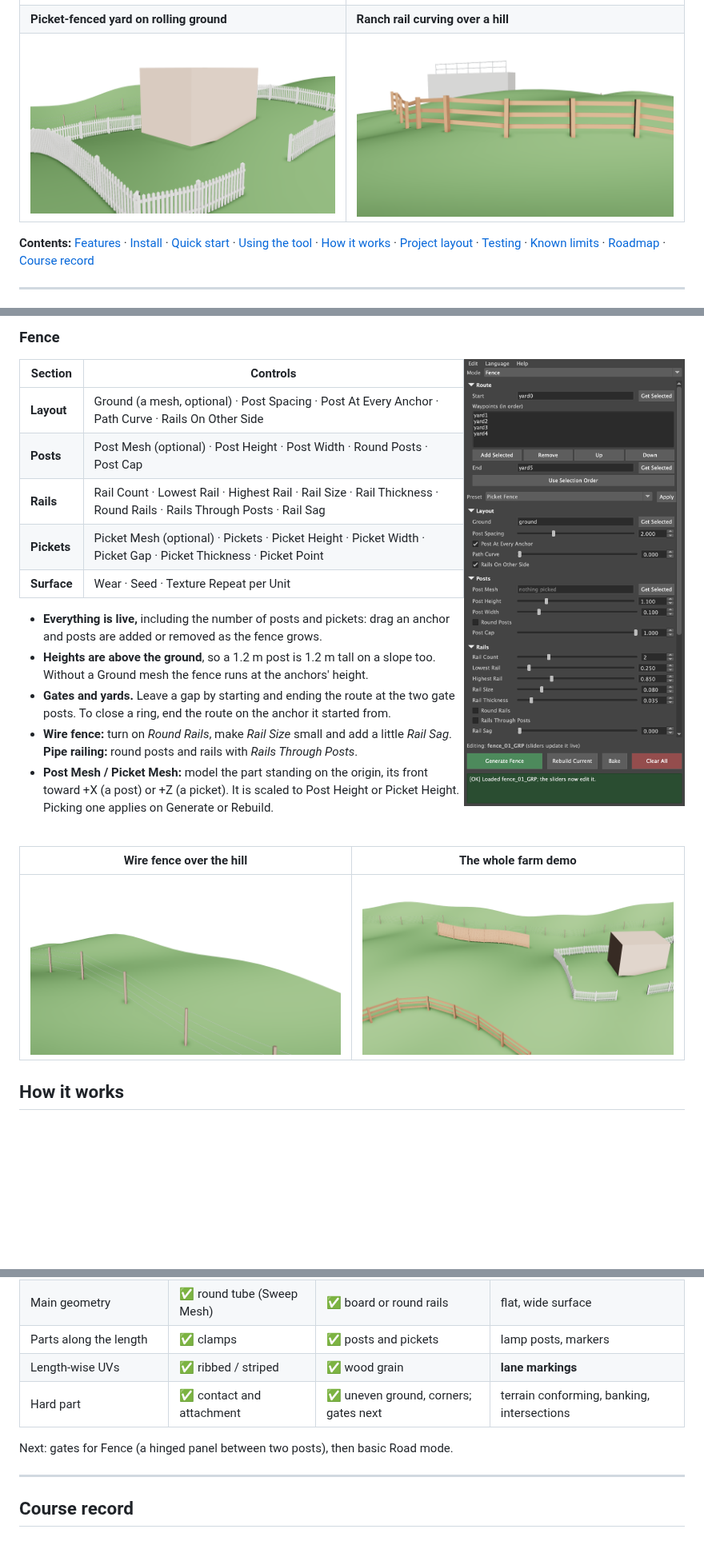
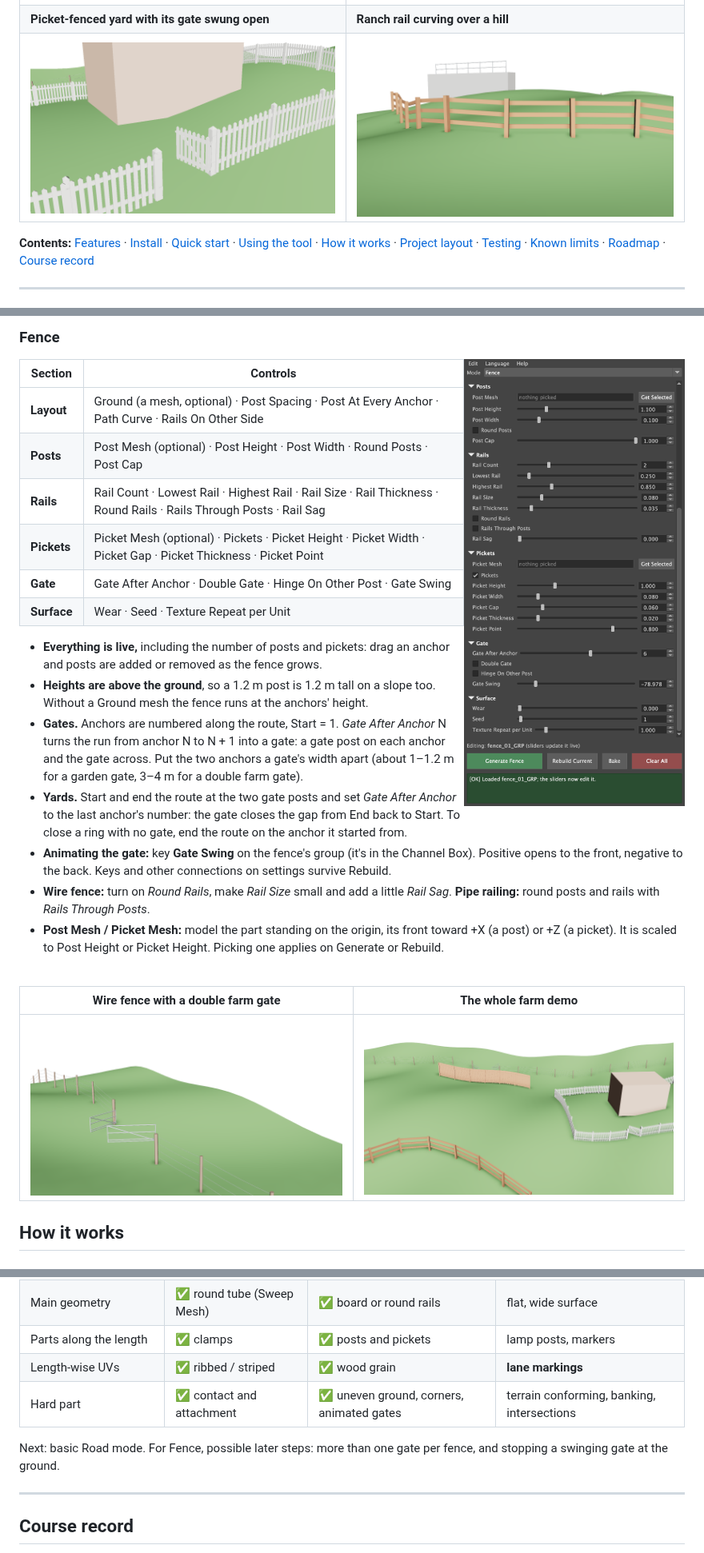
Before and after one commit to JerryXu52/Maya-Procedural-Route-Tool, a Markdown page: README.md, 3 parts joined by grey strips. Shown at 80% size. Rendered like a GitHub page; pictures changed too: docs/images/fence-farm.png, docs/images/fence-wire.png, docs/images/fence-yard.png (deleted); blank space fills up the shorter version.

```diff
--- a/README.md
+++ b/README.md
@@ -15,8 +15,8 @@ Built for SVA *Programming for Animators* (midterm).
 | Utility poles | Cyberpunk alley |
 |---|---|
 | ![Four utility poles with parallel power lines resting on the crossarms](docs/images/utility-poles.png) | ![Tangled wire bundles strung between two buildings, one draped over a pipe, and a clamped service pipe](docs/images/cyberpunk-alley.png) |
-| **Picket-fenced yard on rolling ground** | **Ranch rail curving over a hill** |
-| ![A white picket fence round a house, its pickets following the ground, with a gate gap](docs/images/fence-yard.png) | ![A three-rail ranch fence on a curved path over a hill, posts slightly weathered](docs/images/fence-ranch.png) |
+| **Picket-fenced yard with its gate swung open** | **Ranch rail curving over a hill** |
+| ![A white picket fence round a house, its pickets following the ground, with a braced picket gate swung open into the yard](docs/images/gate-yard.png) | ![A three-rail ranch fence on a curved path over a hill, posts slightly weathered](docs/images/fence-ranch.png) |
 
 **Contents:** [Features](#features) · [Install](#install) · [Quick start](#quick-start) · [Using the tool](#using-the-tool) · [How it works](#how-it-works) · [Project layout](#project-layout) · [Testing](#testing) · [Known limits](#known-limits) · [Roadmap](#roadmap) · [Course record](#course-record)
 
@@ -108,15 +109,18 @@ Without installing, you can also load `CableTool/plug-ins/cableTool.py` from **W
 | **Posts** | Post Mesh (optional) · Post Height · Post Width · Round Posts · Post Cap |
 | **Rails** | Rail Count · Lowest Rail · Highest Rail · Rail Size · Rail Thickness · Round Rails · Rails Through Posts · Rail Sag |
 | **Pickets** | Picket Mesh (optional) · Pickets · Picket Height · Picket Width · Picket Gap · Picket Thickness · Picket Point |
+| **Gate** | Gate After Anchor · Double Gate · Hinge On Other Post · Gate Swing |
 | **Surface** | Wear · Seed · Texture Repeat per Unit |
 
 - **Everything is live,** including the number of posts and pickets: drag an anchor and posts are added or removed as the fence grows.
 - **Heights are above the ground**, so a 1.2 m post is 1.2 m tall on a slope too. Without a Ground mesh the fence runs at the anchors' height.
-- **Gates and yards.** Leave a gap by starting and ending the route at the two gate posts. To close a ring, end the route on the anchor it started from.
+- **Gates.** Anchors are numbered along the route, Start = 1. *Gate After Anchor* N turns the run from anchor N to N + 1 into a gate: a gate post on each anchor and the gate across. Put the two anchors a gate's width apart (about 1–1.2 m for a garden gate, 3–4 m for a double farm gate).
+- **Yards.** Start and end the route at the two gate posts and set *Gate After Anchor* to the last anchor's number: the gate closes the gap from End back to Start. To close a ring with no gate, end the route on the anchor it started from.
+- **Animating the gate:** key **Gate Swing** on the fence's group (it's in the Channel Box). Positive opens to the front, negative to the back. Keys and other connections on settings survive Rebuild.
 - **Wire fence:** turn on *Round Rails*, make *Rail Size* small and add a little *Rail Sag*. **Pipe railing:** round posts and rails with *Rails Through Posts*.
 - **Post Mesh / Picket Mesh:** model the part standing on the origin, its front toward +X (a post) or +Z (a picket). It is scaled to Post Height or Picket Height. Picking one applies on Generate or Rebuild.
 
 <br clear="right">
 
-| Wire fence over the hill | The whole farm demo |
+| Wire fence with a double farm gate | The whole farm demo |
 |---|---|
@@ -248,9 +266,9 @@ Cables, fences and roads are all built along a route, so the mode architecture l
 | Main geometry | ✅ round tube (Sweep Mesh) | ✅ board or round rails | flat, wide surface |
 | Parts along the length | ✅ clamps | ✅ posts and pickets | lamp posts, markers |
 | Length-wise UVs | ✅ ribbed / striped | ✅ wood grain | **lane markings** |
-| Hard part | ✅ contact and attachment | ✅ uneven ground, corners; gates next | terrain conforming, banking, intersections |
+| Hard part | ✅ contact and attachment | ✅ uneven ground, corners, animated gates | terrain conforming, banking, intersections |
 
-Next: gates for Fence (a hinged panel between two posts), then basic Road mode.
+Next: basic Road mode. For Fence, possible later steps: more than one gate per fence, and stopping a swinging gate at the ground.
 
 ---
 
```
Also changed, not shown: other parts of README.md (+48 -7 lines), 13 other files.
